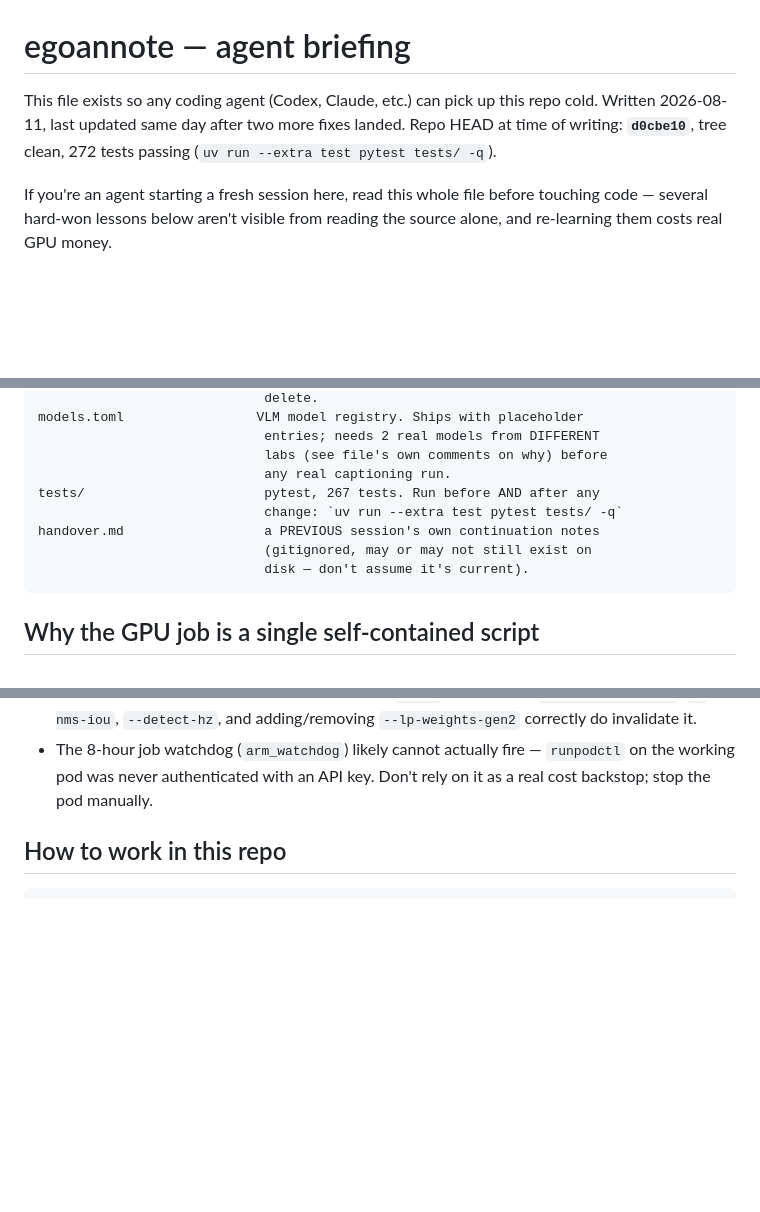
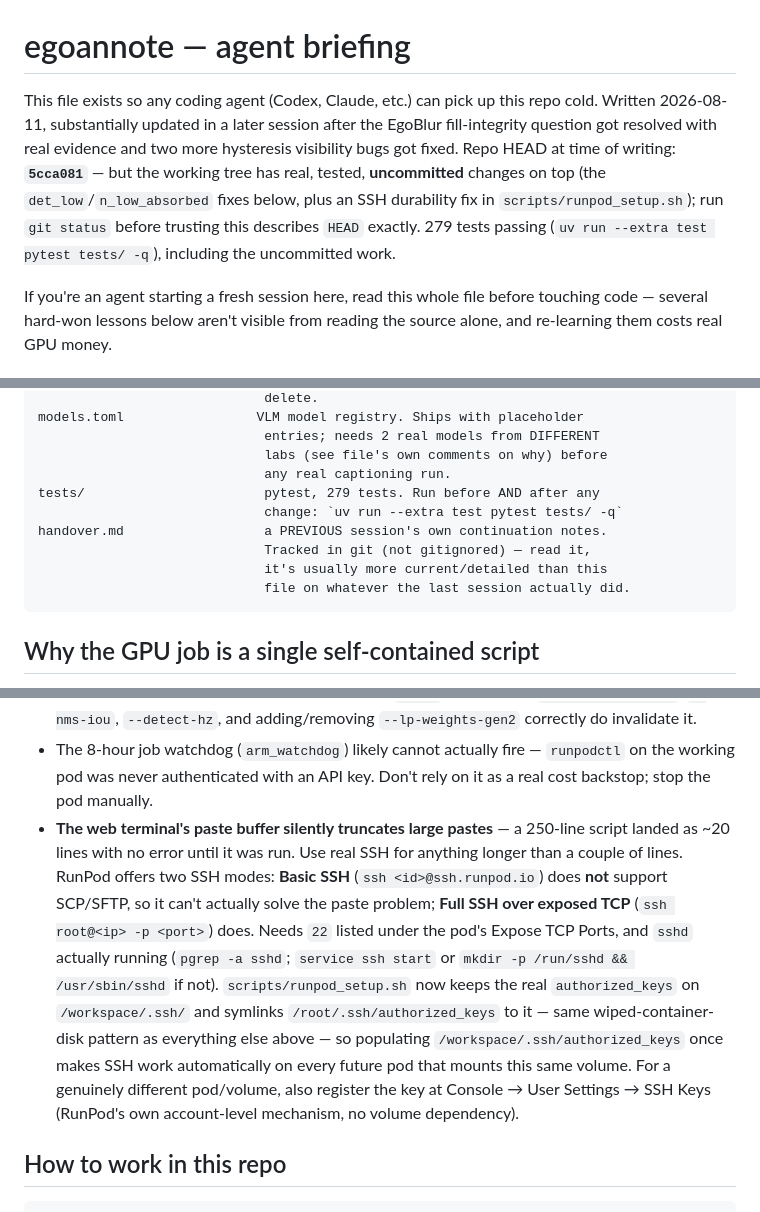
Before and after one commit to TaherPanbiharwala/EgoAnnotate, a Markdown page: AGENTS.md, 3 parts joined by grey strips. Rendered like a GitHub page; blank space fills up the shorter version.

````diff
--- a/AGENTS.md
+++ b/AGENTS.md
@@ -1,9 +1,14 @@
 # egoannote — agent briefing
 
 This file exists so any coding agent (Codex, Claude, etc.) can pick up this
-repo cold. Written 2026-08-11, last updated same day after two more fixes
-landed. Repo HEAD at time of writing: **`d0cbe10`**, tree clean, 272 tests
-passing (`uv run --extra test pytest tests/ -q`).
+repo cold. Written 2026-08-11, substantially updated in a later session
+after the EgoBlur fill-integrity question got resolved with real evidence
+and two more hysteresis visibility bugs got fixed. Repo HEAD at time of
+writing: **`5cca081`** — but the working tree has real, tested,
+**uncommitted** changes on top (the `det_low`/`n_low_absorbed` fixes below,
+plus an SSH durability fix in `scripts/runpod_setup.sh`); run `git status`
+before trusting this describes `HEAD` exactly. 279 tests passing
+(`uv run --extra test pytest tests/ -q`), including the uncommitted work.
 
 If you're an agent starting a fresh session here, read this whole file
 before touching code — several hard-won lessons below aren't visible from
@@ -84,11 +89,12 @@ models.toml                 VLM model registry. Ships with placeholder
                              entries; needs 2 real models from DIFFERENT
                              labs (see file's own comments on why) before
                              any real captioning run.
-tests/                       pytest, 267 tests. Run before AND after any
+tests/                       pytest, 279 tests. Run before AND after any
                              change: `uv run --extra test pytest tests/ -q`
-handover.md                  a PREVIOUS session's own continuation notes
-                             (gitignored, may or may not still exist on
-                             disk — don't assume it's current).
+handover.md                  a PREVIOUS session's own continuation notes.
+                             Tracked in git (not gitignored) — read it,
+                             it's usually more current/detailed than this
+                             file on whatever the last session actually did.
 ```
 
 ## Why the GPU job is a single self-contained script
@@ -295,6 +323,23 @@ Both mutation-tested. What's left:
 - The 8-hour job watchdog (`arm_watchdog`) likely cannot actually fire —
   `runpodctl` on the working pod was never authenticated with an API
   key. Don't rely on it as a real cost backstop; stop the pod manually.
+- **The web terminal's paste buffer silently truncates large pastes** —
+  a 250-line script landed as ~20 lines with no error until it was run.
+  Use real SSH for anything longer than a couple of lines. RunPod offers
+  two SSH modes: **Basic SSH** (`ssh <id>@ssh.runpod.io`) does **not**
+  support SCP/SFTP, so it can't actually solve the paste problem; **Full
+  SSH over exposed TCP** (`ssh root@<ip> -p <port>`) does. Needs `22`
+  listed under the pod's Expose TCP Ports, and `sshd` actually running
+  (`pgrep -a sshd`; `service ssh start` or `mkdir -p /run/sshd &&
+  /usr/sbin/sshd` if not). `scripts/runpod_setup.sh` now keeps the real
+  `authorized_keys` on `/workspace/.ssh/` and symlinks
+  `/root/.ssh/authorized_keys` to it — same wiped-container-disk pattern
+  as everything else above — so populating
+  `/workspace/.ssh/authorized_keys` once makes SSH work automatically on
+  every future pod that mounts this same volume. For a genuinely
+  different pod/volume, also register the key at Console → User Settings
+  → SSH Keys (RunPod's own account-level mechanism, no volume
+  dependency).
 
 ## How to work in this repo
 
````
Also changed, not shown: other parts of AGENTS.md (+64 -42 lines), handover.md (+280 -287 lines).
